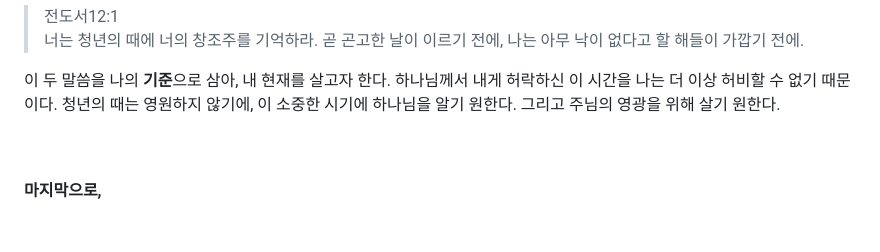
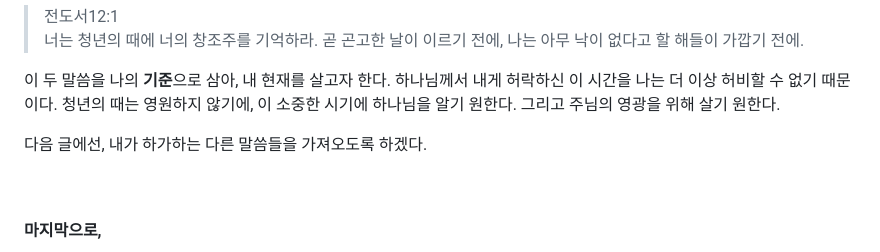
Before and after one commit to Seolock/Seolock.github.io, a Markdown page: posts/hagah.md, the part around the change. GitHub-like rendering; blank space fills up the shorter version.

```diff
--- a/posts/hagah.md
+++ b/posts/hagah.md
@@ -64,6 +64,8 @@
 
 이 두 말씀을 나의 **기준**으로 삼아, 내 현재를 살고자 한다. 하나님께서 내게 허락하신 이 시간을 나는 더 이상 허비할 수 없기 때문이다. 청년의 때는 영원하지 않기에, 이 소중한 시기에 하나님을 알기 원한다. 그리고 주님의 영광을 위해 살기 원한다.
 
+다음 글에선, 내가 하가하는 다른 말씀들을 가져오도록 하겠다.
+
 <br>
 
 #### 마지막으로,
```
